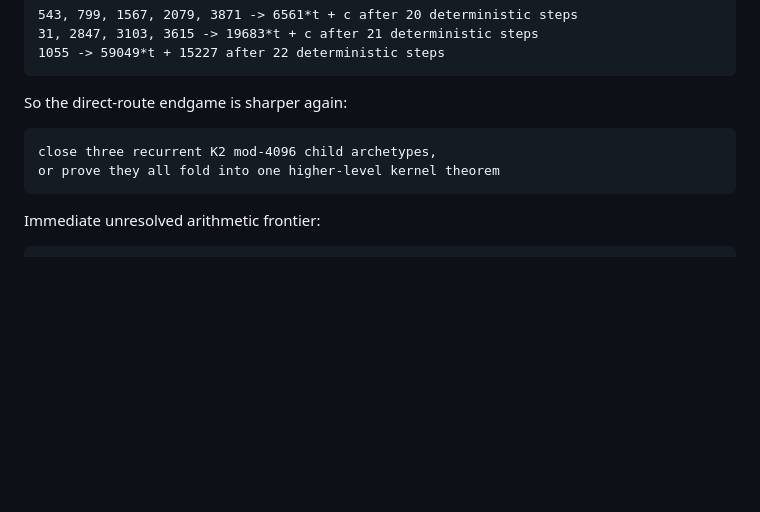
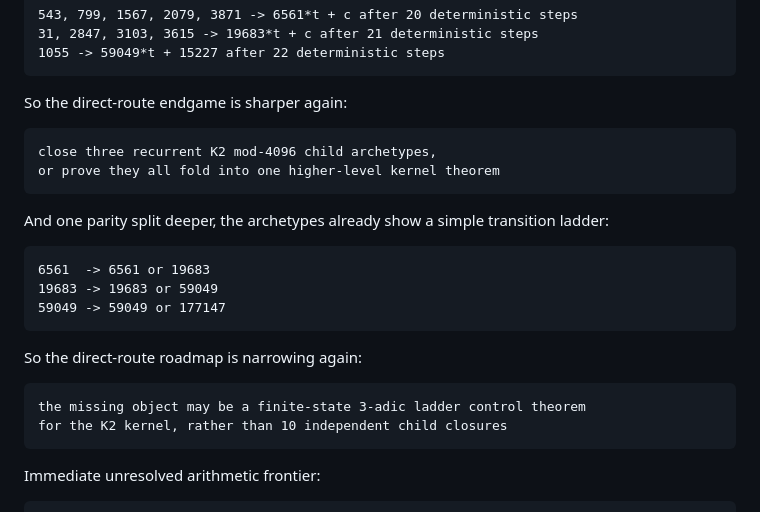
Before and after one commit to abdulrahimiqbal/lima, a Markdown page: docs/COLLATZ_ROADMAP.md, the part around the change. Rendered like a GitHub page; blank space fills up the shorter version.

````diff
--- a/docs/COLLATZ_ROADMAP.md
+++ b/docs/COLLATZ_ROADMAP.md
@@ -271,6 +271,21 @@ close three recurrent K2 mod-4096 child archetypes,
 or prove they all fold into one higher-level kernel theorem
 ```
 
+And one parity split deeper, the archetypes already show a simple transition ladder:
+
+```text
+6561  -> 6561 or 19683
+19683 -> 19683 or 59049
+59049 -> 59049 or 177147
+```
+
+So the direct-route roadmap is narrowing again:
+
+```text
+the missing object may be a finite-state 3-adic ladder control theorem
+for the K2 kernel, rather than 10 independent child closures
+```
+
 Immediate unresolved arithmetic frontier:
 
 ```text
````
Also changed, not shown: SOLVED.md (+8 -0 lines), docs/COLLATZ_PROOF_DEBT_AUDIT.md (+12 -0 lines).
